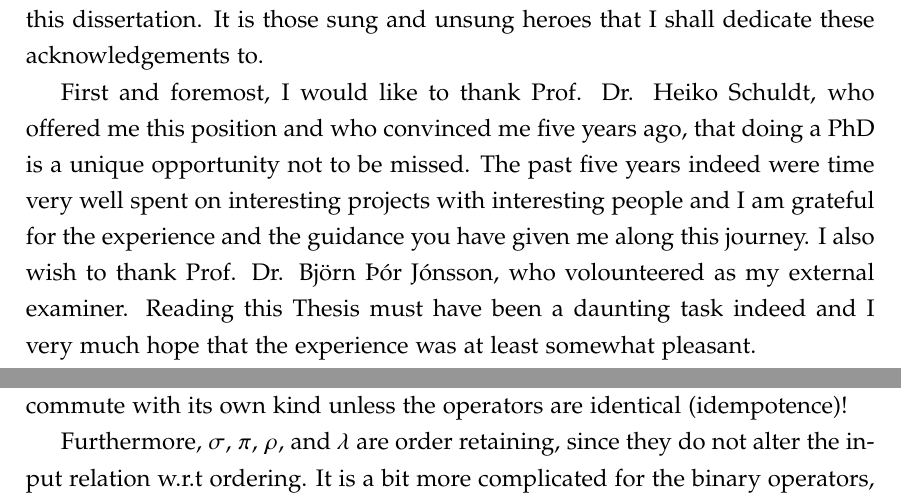
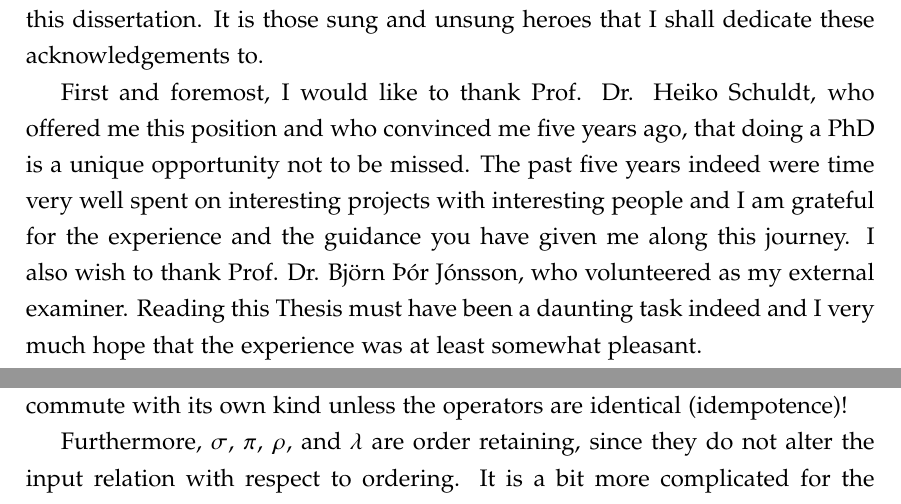
Before and after one commit to ppanopticon/phd-thesis, a LaTeX thesis (thesis.tex, which reads frontmatter/acknowledgements/acknowledgements.tex, mainmatter/06-systemmodel/main.tex): two parts of pages 9 and 137 of 291, joined at a grey line, cut so that both start at the same text. The pictures show the PDF file thesis.pdf that the author committed with the source.

Commit message:
Final typos.

```diff
--- a/frontmatter/acknowledgements/acknowledgements.tex
+++ b/frontmatter/acknowledgements/acknowledgements.tex
@@ -6,7 +6,7 @@
 
 Finishing a project such as the one described in this thesis is never the sole achievement of one person alone. And while I may be the author of the text it contains and the mind behind the concepts and systems it describes, there is a great many people that have somehow enabled the successful completion of this dissertation. It is those sung and unsung heroes that I shall dedicate these acknowledgements to.
 
-First and foremost, I would like to thank Prof. Dr. Heiko Schuldt, who offered me this position and who convinced me five years ago, that doing a PhD is a unique opportunity not to be missed. The past five years indeed were time very well spent on interesting projects with interesting people and I am grateful for the experience and the guidance you have given me along this journey. I also wish to thank Prof. Dr. Björn Þór Jónsson, who volounteered as my external examiner. Reading this Thesis must have been a daunting task indeed and I very much hope that the experience was at least somewhat pleasant.
+First and foremost, I would like to thank Prof. Dr. Heiko Schuldt, who offered me this position and who convinced me five years ago, that doing a PhD is a unique opportunity not to be missed. The past five years indeed were time very well spent on interesting projects with interesting people and I am grateful for the experience and the guidance you have given me along this journey. I also wish to thank Prof. Dr. Björn Þór Jónsson, who volunteered as my external examiner. Reading this Thesis must have been a daunting task indeed and I very much hope that the experience was at least somewhat pleasant.
 
 I would also like to take the opportunity to give a big shout-out to our DBIS research group with all its amazing members both past and present. I really enjoyed our many lunches, discussions about politics, progress reports, and of course the mandatory gossip on the second floor. A special thanks goes to Silvan Heller, Loris Sauter, Marco Vogt, Alexander Stiemer, Florian Spiess and Mahnaz Parian-Sherb as well as our former members Luca Rossetto and Ivan Giangreco who I do not only consider valued colleagues but also dear friends.
 
--- a/mainmatter/06-systemmodel/main.tex
+++ b/mainmatter/06-systemmodel/main.tex
@@ -424,7 +424,7 @@ In addition, to account for ranked relations, we must distinguish between relati
 
 It follows directly from its definition, that $\order_{O}$ is an order inducing operator. Furthermore, it commutes with other unary operators if they are neither \emph{order sensitive} nor \emph{order inducing}, namely, $\projection$, $\selection$ and $\rename$. Importantly, $\order_{O}$ does not commute with its own kind unless the operators are identical (idempotence)!
 
-Furthermore, $\selection$, $\projection$, $\rename$, and $\limit$ are order retaining, since they do not alter the input relation w.r.t ordering. It is a bit more complicated for the binary operators, which do not behave consistently: On the one hand, the set difference ($\setminus$), the set intersection ($\cap$) and the natural join ($\Join$) retain the order of the left operand $\relation_L$, since the operators select elements from $\relation_L$ based on their presence in $\relation_R$. As a consequence, the operands do not commute, since it is always the left operand that defines the output ordering. The set union ($\cup$) and the cross product ($\times$), on the other hand, combine two relations $\relation_L$ and $\relation_R$. The resulting relation does not have an explicit order that can be expressed within the proposed framework and must thus be considered unordered, i.e., the two operators are order inducing in that they establish a new natural ordering. In addition, distributivity with all the order retaining binary operations is given as expressed by \Cref{equation:distributivity_rel_op}.
+Furthermore, $\selection$, $\projection$, $\rename$, and $\limit$ are order retaining, since they do not alter the input relation with respect to ordering. It is a bit more complicated for the binary operators, which do not behave consistently: On the one hand, the set difference ($\setminus$), the set intersection ($\cap$) and the natural join ($\Join$) retain the order of the left operand $\relation_L$, since the operators select elements from $\relation_L$ based on their presence in $\relation_R$. As a consequence, the operands do not commute, since it is always the left operand that defines the output ordering. The set union ($\cup$) and the cross product ($\times$), on the other hand, combine two relations $\relation_L$ and $\relation_R$. The resulting relation does not have an explicit order that can be expressed within the proposed framework and must thus be considered unordered, i.e., the two operators are order inducing in that they establish a new natural ordering. In addition, distributivity with all the order retaining binary operations is given as expressed by \Cref{equation:distributivity_rel_op}.
 
 \begin{table}
     \caption{Relational operators and their algebraic properties.}
```
Also changed, not shown: thesis.pdf.
